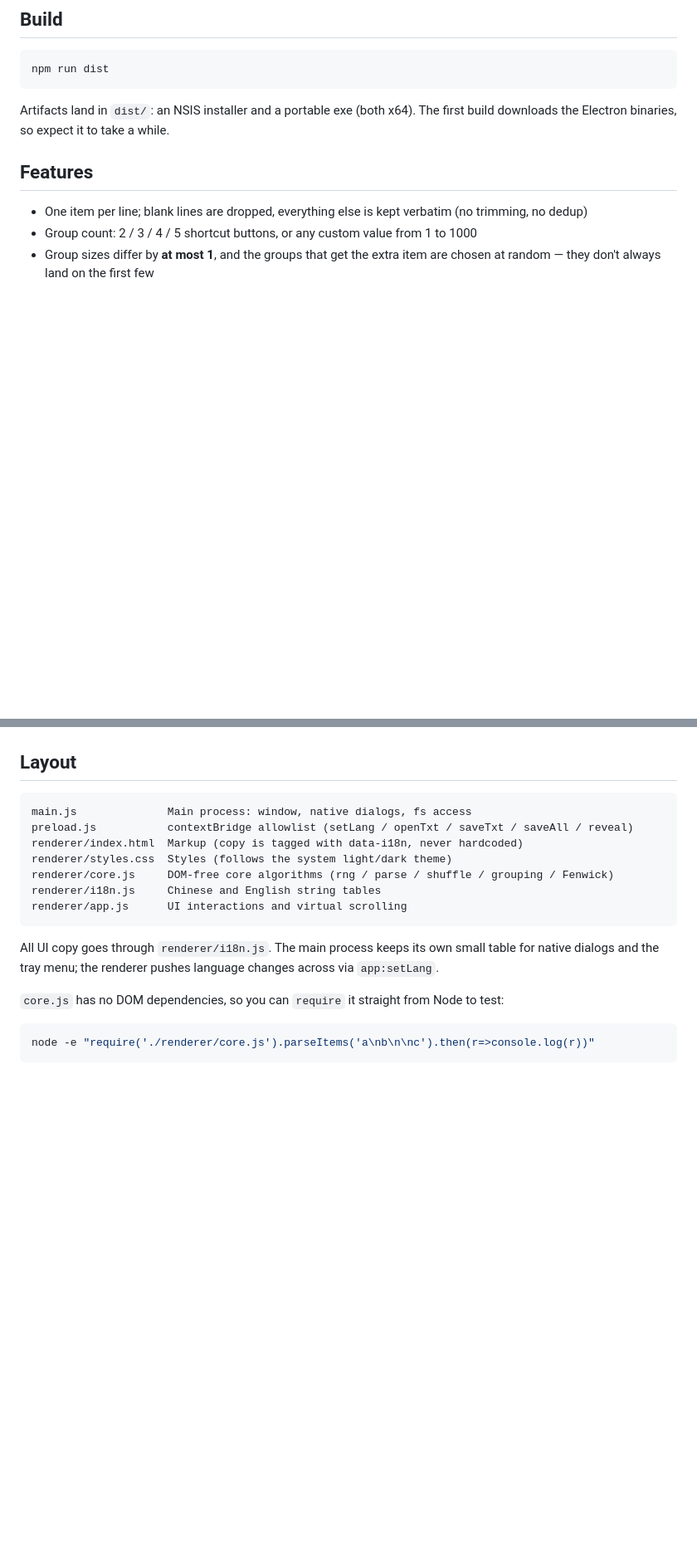
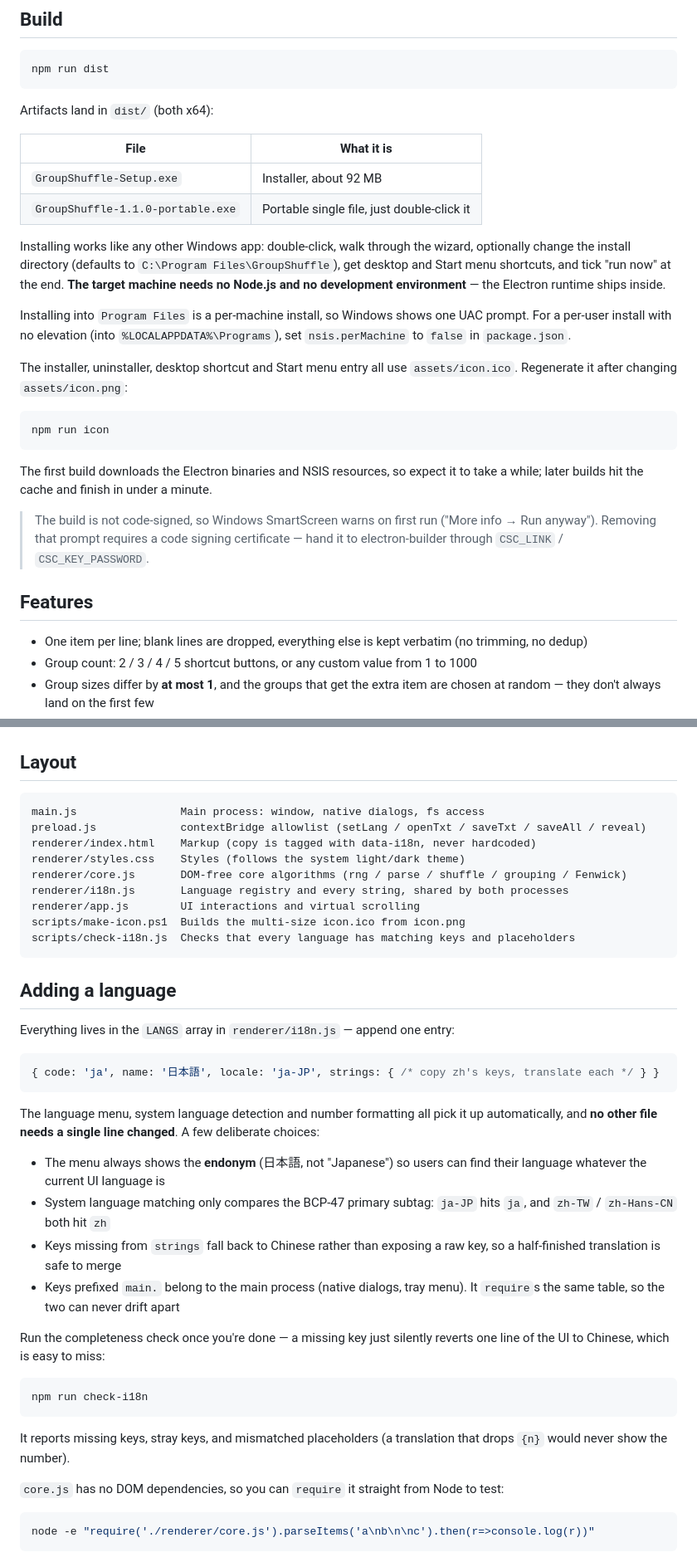
Before and after one commit to Steven8427/GroupShuffle, a Markdown page: README.en.md, 2 parts joined by grey strips. Shown at 83% size. Drawn GitHub-style; blank space fills up the shorter version.

````diff
--- a/README.en.md
+++ b/README.en.md
@@ -24,7 +24,26 @@ npm start
 npm run dist
 ```
 
-Artifacts land in `dist/`: an NSIS installer and a portable exe (both x64). The first build downloads the Electron binaries, so expect it to take a while.
+Artifacts land in `dist/` (both x64):
+
+| File | What it is |
+|---|---|
+| `GroupShuffle-Setup.exe` | Installer, about 92 MB |
+| `GroupShuffle-1.1.0-portable.exe` | Portable single file, just double-click it |
+
+Installing works like any other Windows app: double-click, walk through the wizard, optionally change the install directory (defaults to `C:\Program Files\GroupShuffle`), get desktop and Start menu shortcuts, and tick "run now" at the end. **The target machine needs no Node.js and no development environment** — the Electron runtime ships inside.
+
+Installing into `Program Files` is a per-machine install, so Windows shows one UAC prompt. For a per-user install with no elevation (into `%LOCALAPPDATA%\Programs`), set `nsis.perMachine` to `false` in `package.json`.
+
+The installer, uninstaller, desktop shortcut and Start menu entry all use `assets/icon.ico`. Regenerate it after changing `assets/icon.png`:
+
+```bash
+npm run icon
+```
+
+The first build downloads the Electron binaries and NSIS resources, so expect it to take a while; later builds hit the cache and finish in under a minute.
+
+> The build is not code-signed, so Windows SmartScreen warns on first run ("More info → Run anyway"). Removing that prompt requires a code signing certificate — hand it to electron-builder through `CSC_LINK` / `CSC_KEY_PASSWORD`.
 
 ## Features
 
@@ -85,16 +104,39 @@ node -e "const a=[];for(let i=0;i<100000;i++)a.push('residential.wealthproxies.c
 ## Layout
 
 ```
-main.js              Main process: window, native dialogs, fs access
-preload.js           contextBridge allowlist (setLang / openTxt / saveTxt / saveAll / reveal)
-renderer/index.html  Markup (copy is tagged with data-i18n, never hardcoded)
-renderer/styles.css  Styles (follows the system light/dark theme)
-renderer/core.js     DOM-free core algorithms (rng / parse / shuffle / grouping / Fenwick)
-renderer/i18n.js     Chinese and English string tables
-renderer/app.js      UI interactions and virtual scrolling
+main.js                Main process: window, native dialogs, fs access
+preload.js             contextBridge allowlist (setLang / openTxt / saveTxt / saveAll / reveal)
+renderer/index.html    Markup (copy is tagged with data-i18n, never hardcoded)
+renderer/styles.css    Styles (follows the system light/dark theme)
+renderer/core.js       DOM-free core algorithms (rng / parse / shuffle / grouping / Fenwick)
+renderer/i18n.js       Language registry and every string, shared by both processes
+renderer/app.js        UI interactions and virtual scrolling
+scripts/make-icon.ps1  Builds the multi-size icon.ico from icon.png
+scripts/check-i18n.js  Checks that every language has matching keys and placeholders
 ```
 
-All UI copy goes through `renderer/i18n.js`. The main process keeps its own small table for native dialogs and the tray menu; the renderer pushes language changes across via `app:setLang`.
+## Adding a language
+
+Everything lives in the `LANGS` array in `renderer/i18n.js` — append one entry:
+
+```js
+{ code: 'ja', name: '日本語', locale: 'ja-JP', strings: { /* copy zh's keys, translate each */ } }
+```
+
+The language menu, system language detection and number formatting all pick it up automatically, and **no other file needs a single line changed**. A few deliberate choices:
+
+- The menu always shows the **endonym** (日本語, not "Japanese") so users can find their language whatever the current UI language is
+- System language matching only compares the BCP-47 primary subtag: `ja-JP` hits `ja`, and `zh-TW` / `zh-Hans-CN` both hit `zh`
+- Keys missing from `strings` fall back to Chinese rather than exposing a raw key, so a half-finished translation is safe to merge
+- Keys prefixed `main.` belong to the main process (native dialogs, tray menu). It `require`s the same table, so the two can never drift apart
+
+Run the completeness check once you're done — a missing key just silently reverts one line of the UI to Chinese, which is easy to miss:
+
+```bash
+npm run check-i18n
+```
+
+It reports missing keys, stray keys, and mismatched placeholders (a translation that drops `{n}` would never show the number).
 
 `core.js` has no DOM dependencies, so you can `require` it straight from Node to test:
 
````
Also changed, not shown: other parts of README.en.md (+1 -1 lines), README.md (+52 -10 lines).
